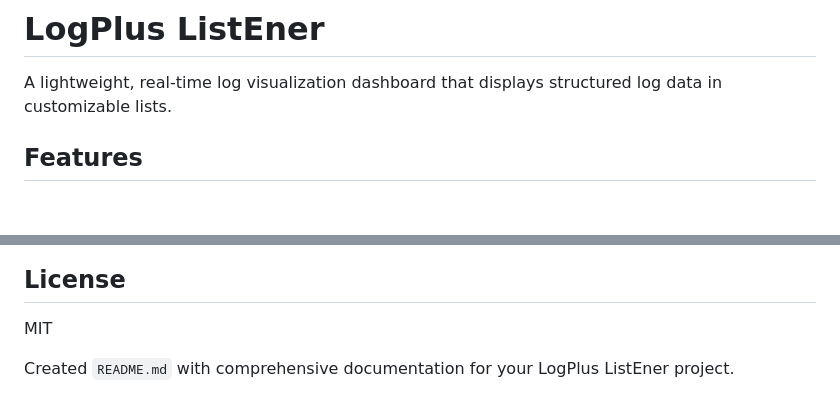
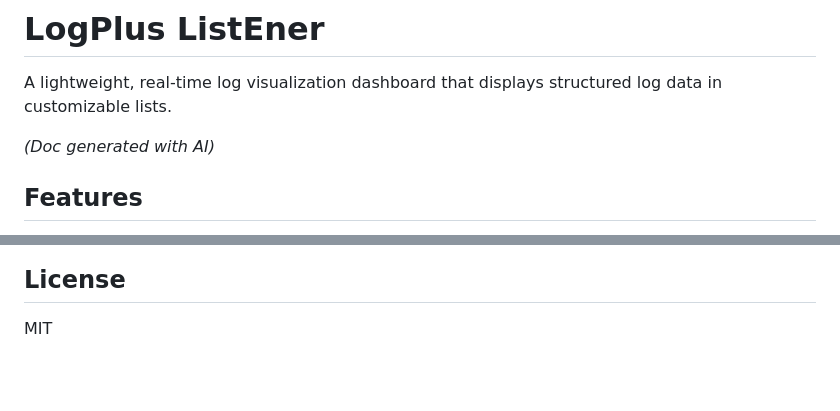
Before and after one commit to troffeelituf/logpluslistener, a Markdown page: README.md, 2 parts joined by grey strips. Rendered like a GitHub page; blank space fills up the shorter version.

Commit message:
Fixed README formatting.

```diff
--- a/README.md
+++ b/README.md
@@ -1,6 +1,8 @@
 # LogPlus ListEner
 
 A lightweight, real-time log visualization dashboard that displays structured log data in customizable lists.
+
+*(Doc generated with AI)*
 
 ## Features
 
@@ -141,6 +143,3 @@ Requires a modern browser with ES6+ support and Fetch API.
 ## License
 
 MIT
-
-
-Created `README.md` with comprehensive documentation for your LogPlus ListEner project.
```
